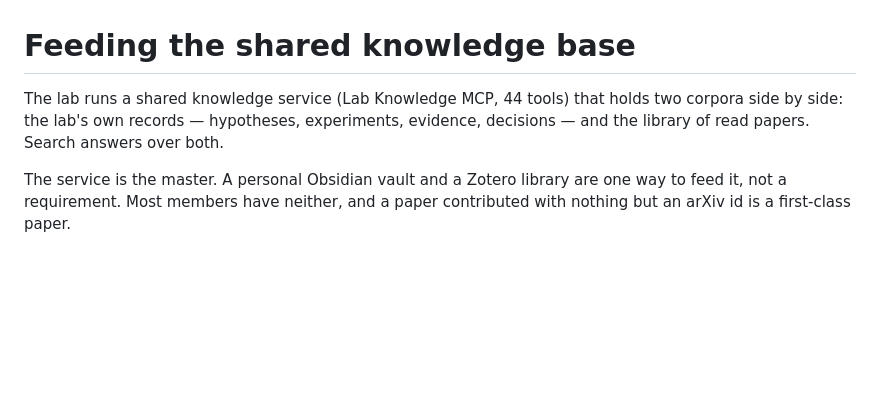
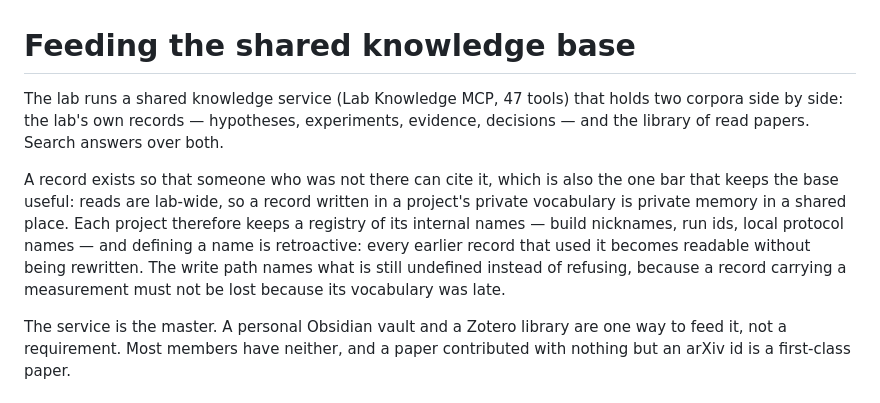
Before and after one commit to Vepricov/claude-brainlab, a Markdown page: docs/knowledge-base.md, the part around the change. GitHub-like rendering; blank space fills up the shorter version.

Commit message:
docs: the base keeps a per-project registry of internal names
State the bar plainly: a record exists so someone who was not there can cite it,
so a project's private vocabulary has to be defined once rather than retold.

```diff
--- a/docs/knowledge-base.md
+++ b/docs/knowledge-base.md
@@ -1,8 +1,16 @@
 # Feeding the shared knowledge base
 
-The lab runs a shared knowledge service (Lab Knowledge MCP, 44 tools) that holds two corpora side by
+The lab runs a shared knowledge service (Lab Knowledge MCP, 47 tools) that holds two corpora side by
 side: the lab's own records — hypotheses, experiments, evidence, decisions — and the library of read
 papers. Search answers over both.
+
+A record exists so that someone who was not there can cite it, which is also the one bar that keeps
+the base useful: reads are lab-wide, so a record written in a project's private vocabulary is private
+memory in a shared place. Each project therefore keeps a registry of its internal names — build
+nicknames, run ids, local protocol names — and defining a name is retroactive: every earlier record
+that used it becomes readable without being rewritten. The write path names what is still undefined
+instead of refusing, because a record carrying a measurement must not be lost because its vocabulary
+was late.
 
 The service is the master. A personal Obsidian vault and a Zotero library are one way to feed it, not
 a requirement. Most members have neither, and a paper contributed with nothing but an arXiv id is a
```
Also changed, not shown: README.md (+1 -1 lines).
